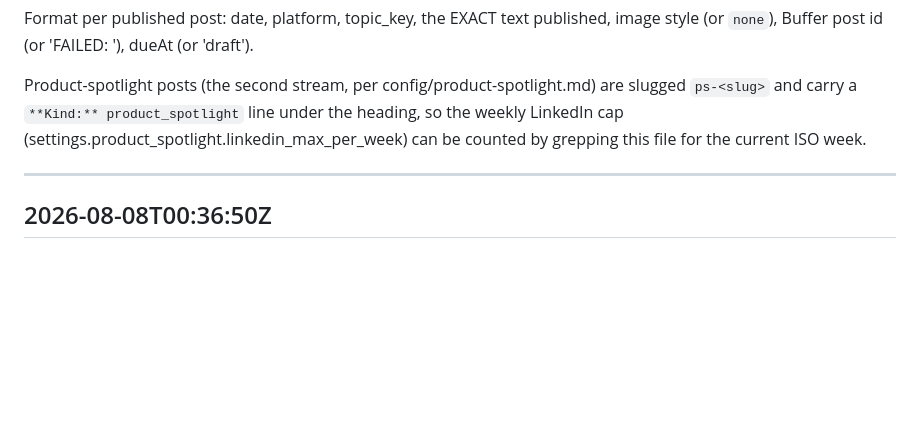
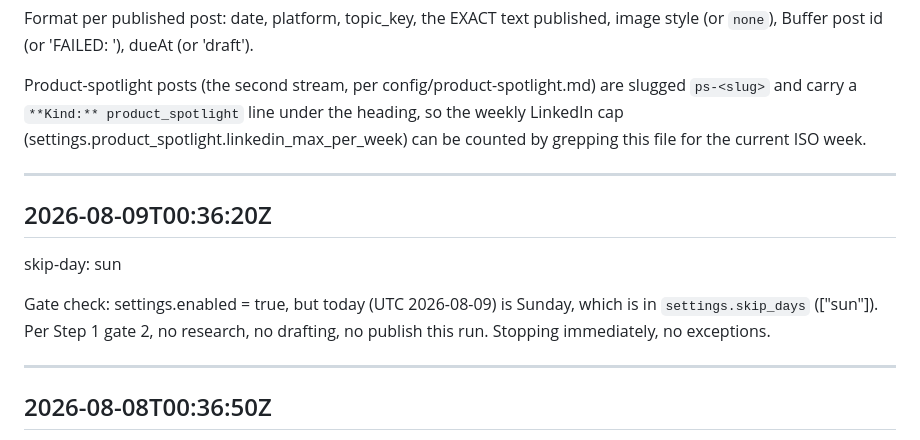
Before and after one commit to ahmedraza28/brand-agent, a Markdown page: state/posting-log.md, the part around the change. Rendered like a GitHub page; blank space fills up the shorter version.

Commit message:
skip-day: sun (2026-08-09)

```diff
--- a/state/posting-log.md
+++ b/state/posting-log.md
@@ -5,6 +5,14 @@ Append-only. One entry per run. Newest at the top. A run that posts nothing stil
 Format per published post: date, platform, topic_key, the EXACT text published, image style (or `none`), Buffer post id (or 'FAILED: <reason>'), dueAt (or 'draft').
 
 Product-spotlight posts (the second stream, per config/product-spotlight.md) are slugged `ps-<slug>` and carry a `**Kind:** product_spotlight` line under the heading, so the weekly LinkedIn cap (settings.product_spotlight.linkedin_max_per_week) can be counted by grepping this file for the current ISO week.
+
+---
+
+## 2026-08-09T00:36:20Z
+
+skip-day: sun
+
+Gate check: settings.enabled = true, but today (UTC 2026-08-09) is Sunday, which is in `settings.skip_days` (["sun"]). Per Step 1 gate 2, no research, no drafting, no publish this run. Stopping immediately, no exceptions.
 
 ---
 
```
